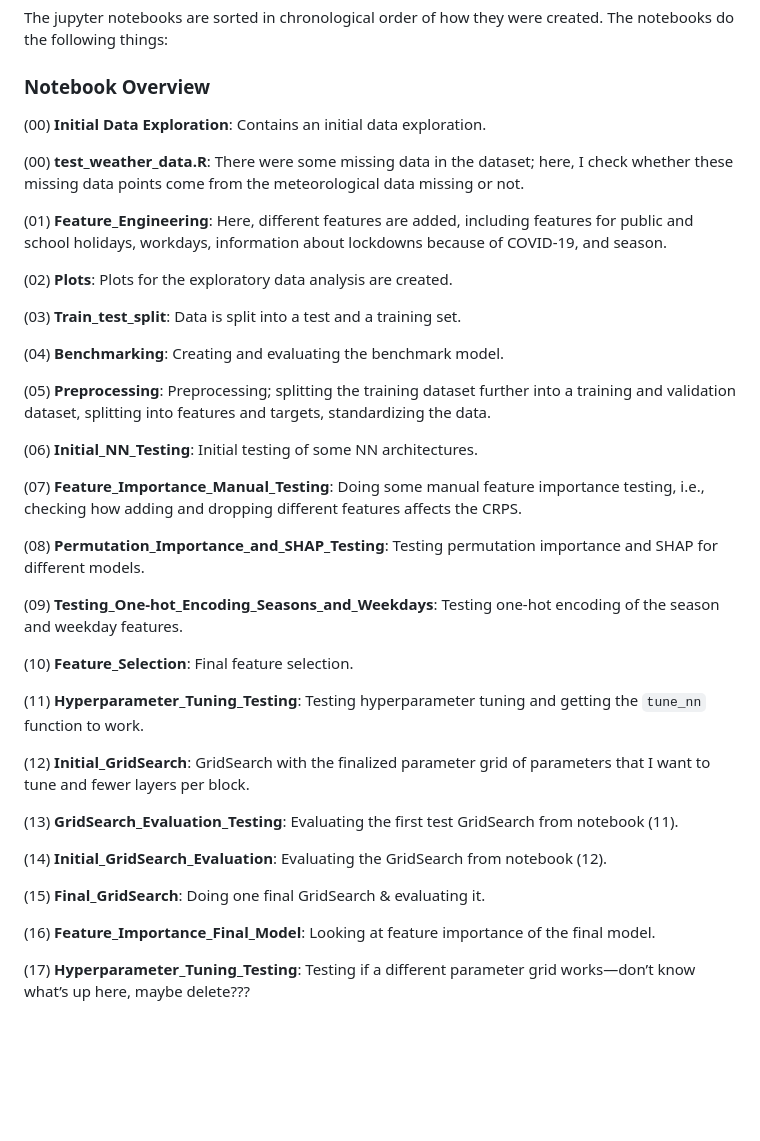
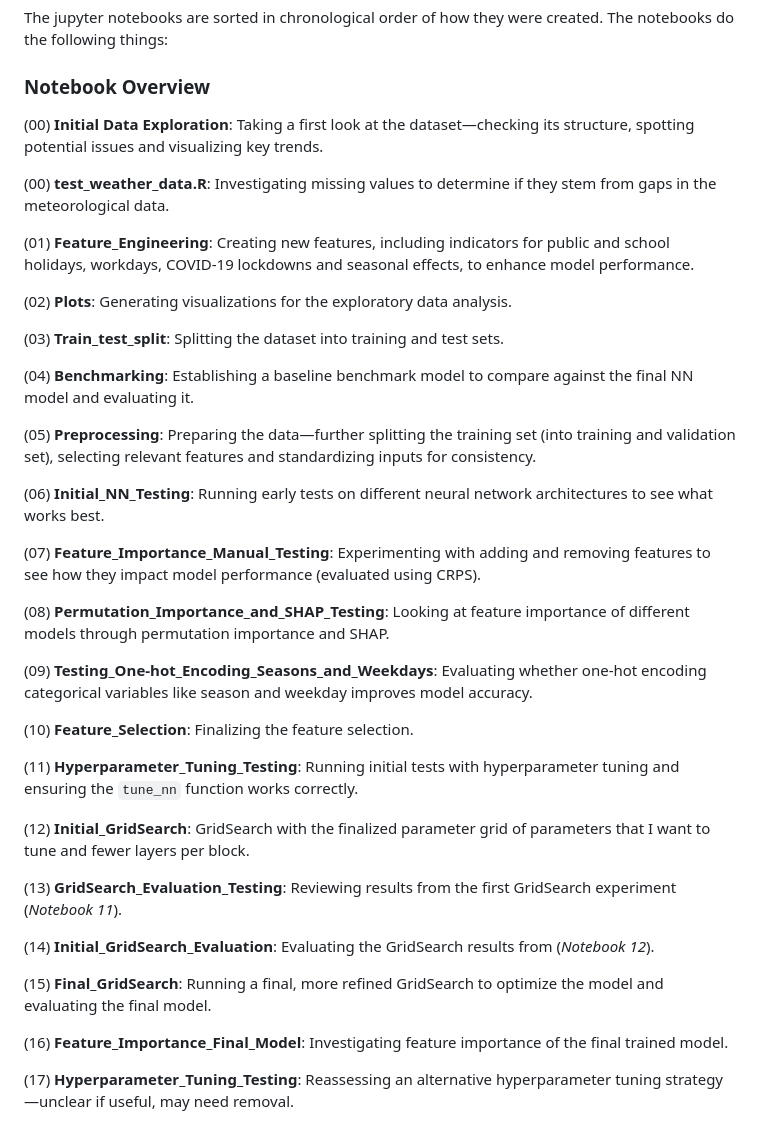
Before and after one commit to AnnaStiegler/Probabilistic-Forecasting-of-Bicycle-Counts-in-Karlsruhe-with-Neural-Networks, a Markdown page: README.md, the part around the change. GitHub-like rendering; blank space fills up the shorter version.

```diff
--- a/README.md
+++ b/README.md
@@ -36,40 +36,41 @@ The thesis' aim is developing a neural network that predicts the mean and standa
 The jupyter notebooks are sorted in chronological order of how they were created. The notebooks do the following things:
 
 ### Notebook Overview
-(00) **Initial Data Exploration**: Contains an initial data exploration.
 
-(00) **test_weather_data.R**: There were some missing data in the dataset; here, I check whether these missing data points come from the meteorological data missing or not.
+(00) **Initial Data Exploration**: Taking a first look at the dataset—checking its structure, spotting potential issues and visualizing key trends.
 
-(01) **Feature_Engineering**: Here, different features are added, including features for public and school holidays, workdays, information about lockdowns because of COVID-19, and season.
+(00) **test_weather_data.R**: Investigating missing values to determine if they stem from gaps in the meteorological data.
 
-(02) **Plots**: Plots for the exploratory data analysis are created.
+(01) **Feature_Engineering**: Creating new features, including indicators for public and school holidays, workdays, COVID-19 lockdowns and seasonal effects, to enhance model performance.
 
-(03) **Train_test_split**: Data is split into a test and a training set.
+(02) **Plots**: Generating visualizations for the exploratory data analysis.
 
-(04) **Benchmarking**: Creating and evaluating the benchmark model.
+(03) **Train_test_split**: Splitting the dataset into training and test sets.
 
-(05) **Preprocessing**: Preprocessing; splitting the training dataset further into a training and validation dataset, splitting into features and targets, standardizing the data.
+(04) **Benchmarking**: Establishing a baseline benchmark model to compare against the final NN model and evaluating it.
 
-(06) **Initial_NN_Testing**: Initial testing of some NN architectures.
+(05) **Preprocessing**: Preparing the data—further splitting the training set (into training and validation set), selecting relevant features and standardizing inputs for consistency.
 
-(07) **Feature_Importance_Manual_Testing**: Doing some manual feature importance testing, i.e., checking how adding and dropping different features affects the CRPS.
+(06) **Initial_NN_Testing**: Running early tests on different neural network architectures to see what works best.
 
-(08) **Permutation_Importance_and_SHAP_Testing**: Testing permutation importance and SHAP for different models.
+(07) **Feature_Importance_Manual_Testing**: Experimenting with adding and removing features to see how they impact model performance (evaluated using CRPS).
 
-(09) **Testing_One-hot_Encoding_Seasons_and_Weekdays**: Testing one-hot encoding of the season and weekday features.
+(08) **Permutation_Importance_and_SHAP_Testing**: Looking at feature importance of different models through permutation importance and SHAP.
 
-(10) **Feature_Selection**: Final feature selection.
+(09) **Testing_One-hot_Encoding_Seasons_and_Weekdays**: Evaluating whether one-hot encoding categorical variables like season and weekday improves model accuracy.
 
-(11) **Hyperparameter_Tuning_Testing**: Testing hyperparameter tuning and getting the `tune_nn` function to work.
+(10) **Feature_Selection**: Finalizing the feature selection.
+
+(11) **Hyperparameter_Tuning_Testing**: Running initial tests with hyperparameter tuning and ensuring the `tune_nn` function works correctly.
 
 (12) **Initial_GridSearch**: GridSearch with the finalized parameter grid of parameters that I want to tune and fewer layers per block.
 
-(13) **GridSearch_Evaluation_Testing**: Evaluating the first test GridSearch from notebook (11).
+(13) **GridSearch_Evaluation_Testing**: Reviewing results from the first GridSearch experiment (*Notebook 11*).
 
-(14) **Initial_GridSearch_Evaluation**: Evaluating the GridSearch from notebook (12).
+(14) **Initial_GridSearch_Evaluation**: Evaluating the GridSearch results from (*Notebook 12*).
 
-(15) **Final_GridSearch**: Doing one final GridSearch & evaluating it.
+(15) **Final_GridSearch**: Running a final, more refined GridSearch to optimize the model and evaluating the final model.
 
-(16) **Feature_Importance_Final_Model**: Looking at feature importance of the final model.
+(16) **Feature_Importance_Final_Model**: Investigating feature importance of the final trained model.
 
-(17) **Hyperparameter_Tuning_Testing**: Testing if a different parameter grid works—don’t know what’s up here, maybe delete???
+(17) **Hyperparameter_Tuning_Testing**: Reassessing an alternative hyperparameter tuning strategy—unclear if useful, may need removal.
```
